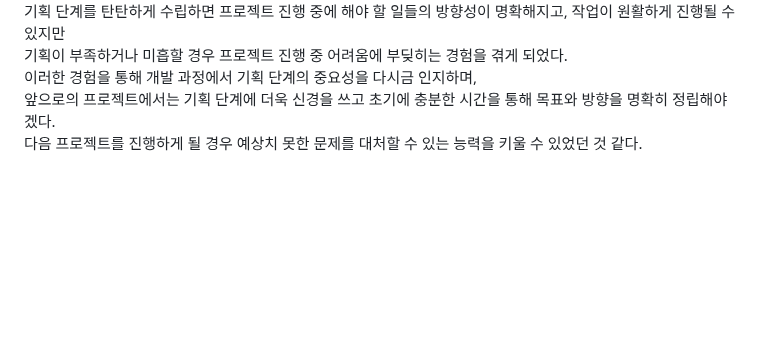
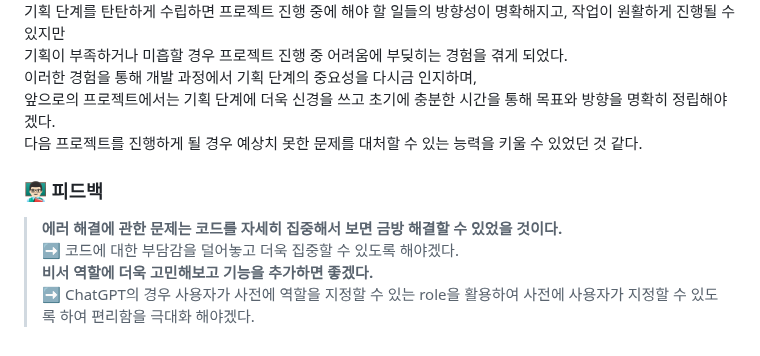
Before and after one commit to soohyun020812/Portfolio_Genist, a Markdown page: README.md, the part around one of its changes. Drawn GitHub-style; blank space fills up the shorter version.

```diff
--- a/README.md
+++ b/README.md
@@ -103,3 +103,9 @@ gantt
 이러한 경험을 통해 개발 과정에서 기획 단계의 중요성을 다시금 인지하며, <br>
 앞으로의 프로젝트에서는 기획 단계에 더욱 신경을 쓰고 초기에 충분한 시간을 통해 목표와 방향을 명확히 정립해야겠다. <br>
 다음 프로젝트를 진행하게 될 경우 예상치 못한 문제를 대처할 수 있는 능력을 키울 수 있었던 것 같다.
+
+### 👨🏻‍🏫 피드백
+>**에러 해결에 관한 문제는 코드를 자세히 집중해서 보면 금방 해결할 수 있었을 것이다.** <br>
+>➡ 코드에 대한 부담감을 덜어놓고 더욱 집중할 수 있도록 해야겠다. <br>
+>**비서 역할에 더욱 고민해보고 기능을 추가하면 좋겠다.** <br>
+>➡ ChatGPT의 경우 사용자가 사전에 역할을 지정할 수 있는 role을 활용하여 사전에 사용자가 지정할 수 있도록 하여 편리함을 극대화 해야겠다.
```
Also changed, not shown: other parts of README.md (+1 -1 lines).
